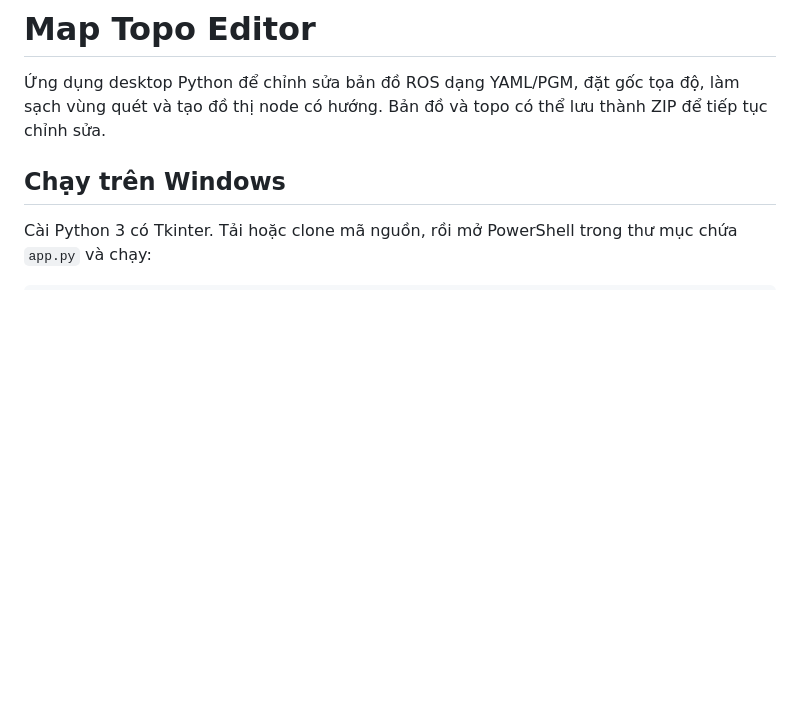
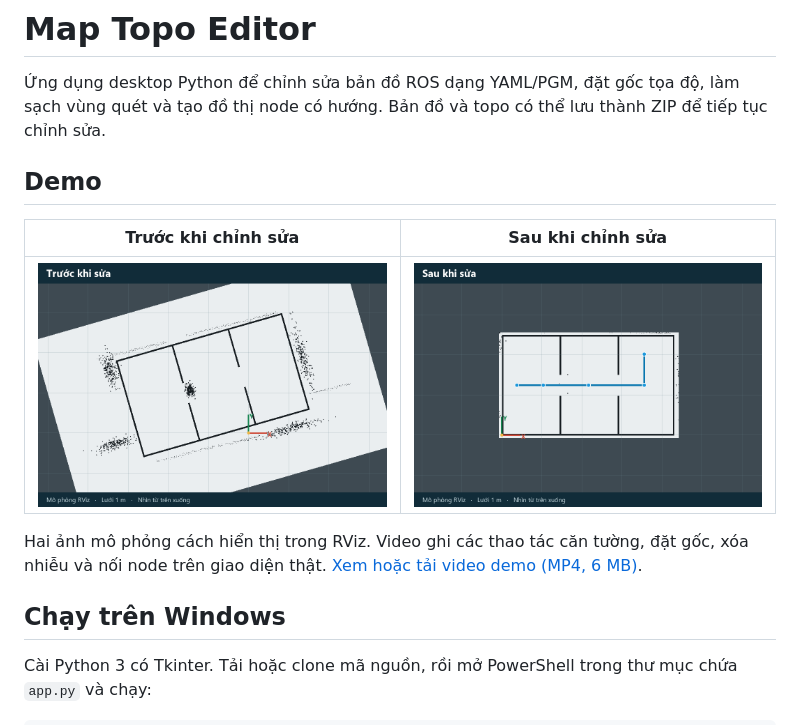
Before and after one commit to robovisVN/map-topo-editor, a Markdown page: README.md, the part around the change. Drawn GitHub-style; pictures changed too: demo/RViz_Sau.png (added), demo/RViz_Truoc.png (added); blank space fills up the shorter version.

Commit message:
Add before-and-after map images and editor demo video

```diff
--- a/README.md
+++ b/README.md
@@ -1,6 +1,14 @@
 # Map Topo Editor
 
 Ứng dụng desktop Python để chỉnh sửa bản đồ ROS dạng YAML/PGM, đặt gốc tọa độ, làm sạch vùng quét và tạo đồ thị node có hướng. Bản đồ và topo có thể lưu thành ZIP để tiếp tục chỉnh sửa.
+
+## Demo
+
+| Trước khi chỉnh sửa | Sau khi chỉnh sửa |
+| --- | --- |
+| ![Bản đồ nghiêng với nhiễu ở cửa và sát tường](demo/RViz_Truoc.png) | ![Tường thẳng trục, gốc ở góc tường và tuyến năm node](demo/RViz_Sau.png) |
+
+Hai ảnh mô phỏng cách hiển thị trong RViz. Video ghi các thao tác căn tường, đặt gốc, xóa nhiễu và nối node trên giao diện thật. [Xem hoặc tải video demo (MP4, 6 MB)](demo/Map_Topo_Editor_Demo_RViz.mp4).
 
 ## Chạy trên Windows
 
```
Also changed, not shown: 1 other file.
